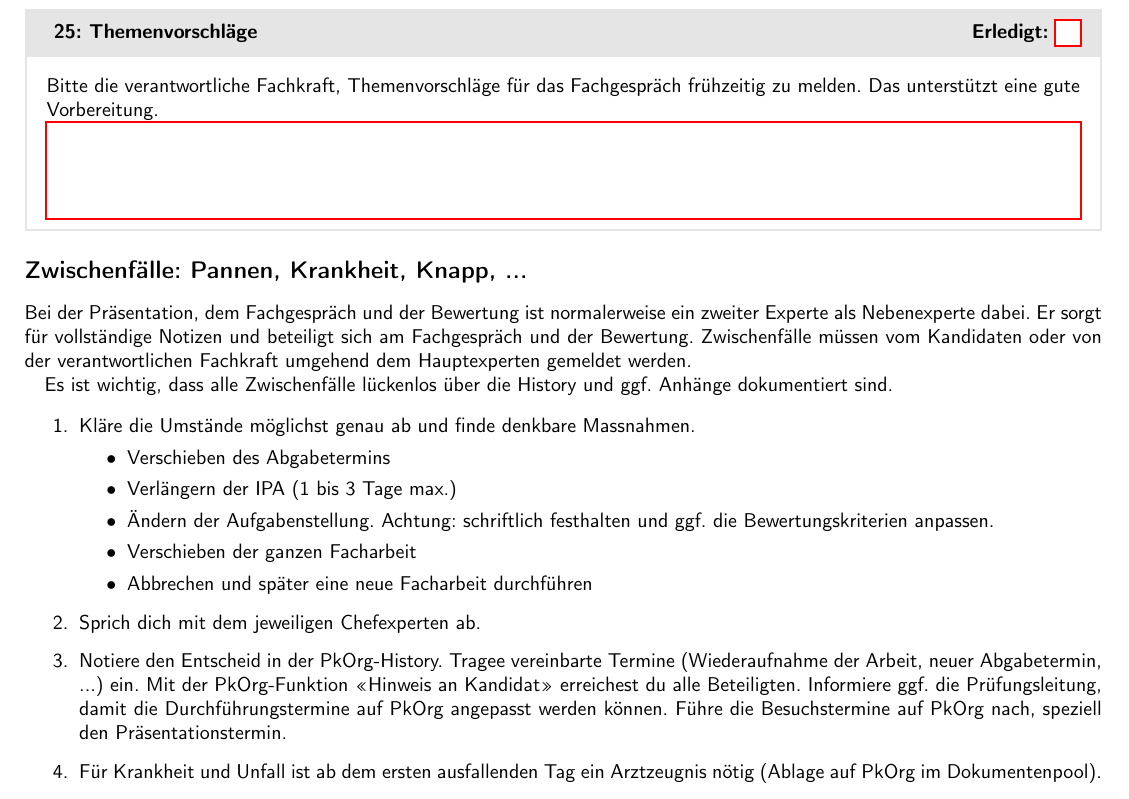
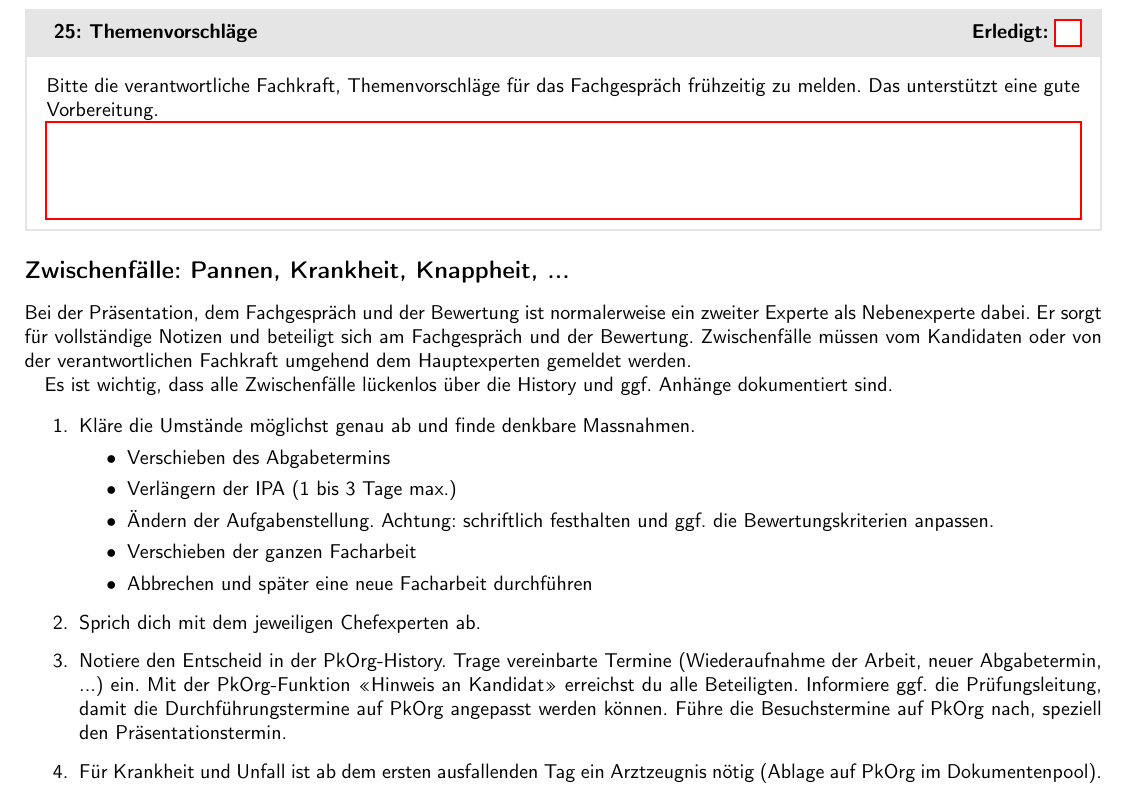
Before and after one commit to swissictedu/ipa-experts-checklist, a LaTeX document (src/index.tex, which reads src/chapters/5_interruptions.tex): part of page 6 of 11, cut so that both start at the same text. Compiled offline with pdfLaTeX.

Commit message:
fix some spellings in 05_interruptions file

```diff
--- a/src/chapters/5_interruptions.tex
+++ b/src/chapters/5_interruptions.tex
@@ -1,4 +1,4 @@
-\chapter{Zwischenfälle: Pannen, Krankheit, Knapp, ...}
+\chapter{Zwischenfälle: Pannen, Krankheit, Knappheit, ...}
 Bei der Präsentation, dem Fachgespräch und der Bewertung ist normalerweise ein zweiter Experte als Nebenexperte dabei. Er sorgt für vollständige Notizen und beteiligt sich am Fachgespräch und der Bewertung. Zwischenfälle müssen vom Kandidaten oder von der verantwortlichen Fachkraft umgehend dem Hauptexperten gemeldet werden.
 
 Es ist wichtig, dass alle Zwischenfälle lückenlos über die History und ggf. Anhänge dokumentiert sind.
@@ -13,7 +13,7 @@ Es ist wichtig, dass alle Zwischenfälle lückenlos über die History und ggf. A
     \item Abbrechen und später eine neue Facharbeit durchführen
   \end{itemize}
   \item Sprich dich mit dem jeweiligen Chefexperten ab.
-  \item Notiere den Entscheid in der PkOrg-History. Tragee vereinbarte Termine (Wiederaufnahme der Arbeit, neuer Abgabetermin, ...) ein. Mit der PkOrg-Funktion \enquote{Hinweis an Kandidat} erreichest du alle Beteiligten.
+  \item Notiere den Entscheid in der PkOrg-History. Trage vereinbarte Termine (Wiederaufnahme der Arbeit, neuer Abgabetermin, ...) ein. Mit der PkOrg-Funktion \enquote{Hinweis an Kandidat} erreichst du alle Beteiligten.
   Informiere ggf. die Prüfungsleitung, damit die Durchführungstermine auf PkOrg
   angepasst werden können. Führe die Besuchstermine auf PkOrg nach, speziell den Präsentationstermin.
   \item Für Krankheit und Unfall ist ab dem ersten ausfallenden Tag ein Arztzeugnis nötig (Ablage auf PkOrg im Dokumentenpool).
```
